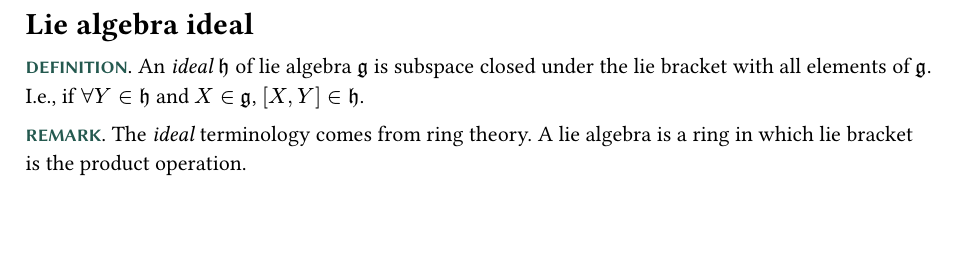
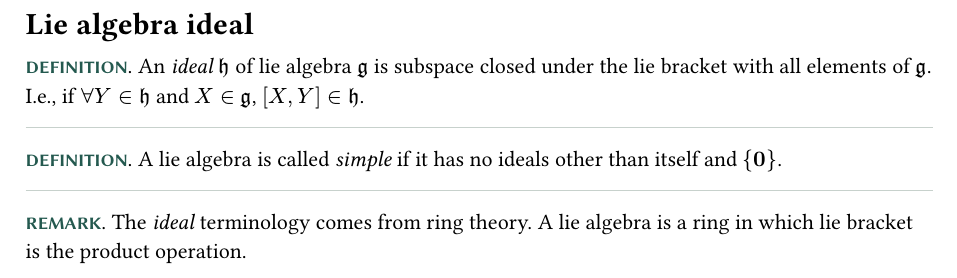
Before and after one commit to roman-kashitsyn/math-zk, a Typst document (notes/2c-lie-algebra-ideal.typ): part of the page, cut so that both start at the same text, the shorter picture padded with empty space. Compiled offline with Typst 0.15.

```diff
--- a/notes/2c-lie-algebra-ideal.typ
+++ b/notes/2c-lie-algebra-ideal.typ
@@ -9,6 +9,14 @@
   I.e., if $forall Y in frak(h)$ and $X in frak(g)$, $[X, Y] in frak(h)$.
 ]
 
+#separator
+
+#defn[
+  A lie algebra is called _simple_ if it has no ideals other than itself and ${bold(0)}$.
+]
+
+#separator
+
 #remark[
   The _ideal_ terminology comes from ring theory.
   A lie algebra is a ring in which lie bracket is the product operation.
```
Also changed, not shown: README.md.
